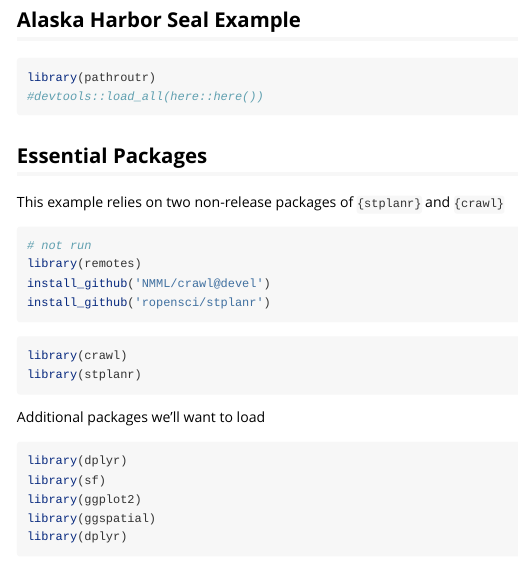
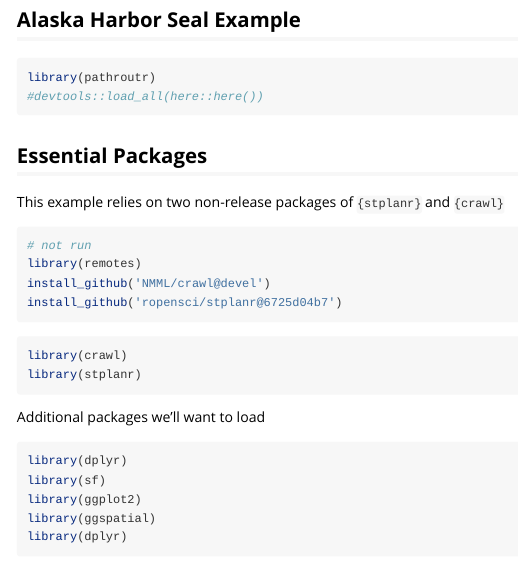
Before and after one commit to jmlondon/pathroutr, an R Markdown document (vignettes/akharborseal_demo.Rmd): the page in a window 1100 px wide, from 120 px down. Rendered offline with R 4.5, knitr and Pandoc, with nearby package versions; some code elsewhere in the file could not run offline; long lines of code are wrapped.

Commit message:
REVERT stplanr TO COMMIT 6725d04b7
current issues with stplanr@master building so reverting to earlier commit.

````diff
--- a/vignettes/akharborseal_demo.Rmd
+++ b/vignettes/akharborseal_demo.Rmd
@@ -29,7 +29,7 @@ This example relies on two non-release packages of `{stplanr}` and `{crawl}`
 # not run
 library(remotes)
 install_github('NMML/crawl@devel')
-install_github('ropensci/stplanr')
+install_github('ropensci/stplanr@6725d04b7')
 ```
 
 ```{r}
````
Also changed, not shown: 1 other file.
